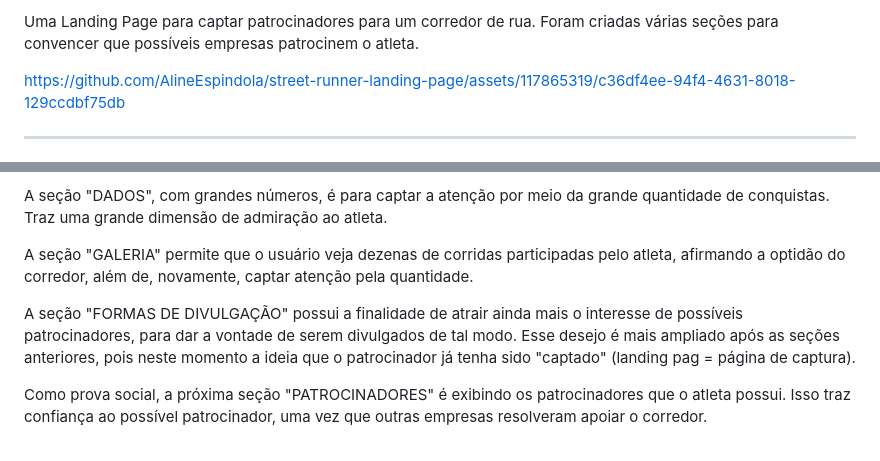
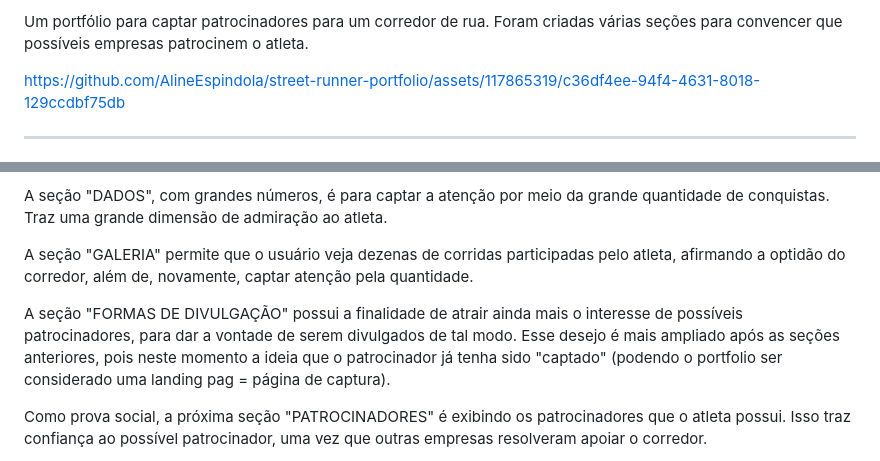
Before and after one commit to AlineEspindola/street-runner-portfolio, a Markdown page: README.md, 2 parts joined by grey strips. GitHub-like rendering.

Commit message:
Trocando as palavras para portfolio README.md

```diff
--- a/README.md
+++ b/README.md
@@ -5,8 +5,8 @@
 </div>
 
-Uma Landing Page para captar patrocinadores para um corredor de rua. Foram criadas várias seções para convencer que possíveis empresas patrocinem o atleta.
+Um portfólio para captar patrocinadores para um corredor de rua. Foram criadas várias seções para convencer que possíveis empresas patrocinem o atleta.
 
-https://github.com/AlineEspindola/street-runner-landing-page/assets/117865319/c36df4ee-94f4-4631-8018-129ccdbf75db
+https://github.com/AlineEspindola/street-runner-portfolio/assets/117865319/c36df4ee-94f4-4631-8018-129ccdbf75db
 
 <hr>
 
@@ -22,7 +22,7 @@ A seção "DADOS", com grandes números, é para captar a atenção por meio da
 
 A seção "GALERIA" permite que o usuário veja dezenas de corridas participadas pelo atleta, afirmando a optidão do corredor, além de, novamente, captar atenção pela quantidade.
 
-A seção "FORMAS DE DIVULGAÇÃO" possui a finalidade de atrair ainda mais o interesse de possíveis patrocinadores, para dar a vontade de serem divulgados de tal modo. Esse desejo é mais ampliado após as seções anteriores, pois neste momento a ideia que o patrocinador já tenha sido "captado" (landing pag = página de captura).
+A seção "FORMAS DE DIVULGAÇÃO" possui a finalidade de atrair ainda mais o interesse de possíveis patrocinadores, para dar a vontade de serem divulgados de tal modo. Esse desejo é mais ampliado após as seções anteriores, pois neste momento a ideia que o patrocinador já tenha sido "captado" (podendo o portfolio ser considerado uma landing pag = página de captura).
 
 Como prova social, a próxima seção "PATROCINADORES" é exibindo os patrocinadores que o atleta possui. Isso traz confiança ao possível patrocinador, uma vez que outras empresas resolveram apoiar o corredor.
 
```
Also changed, not shown: other parts of README.md (+3 -3 lines).
